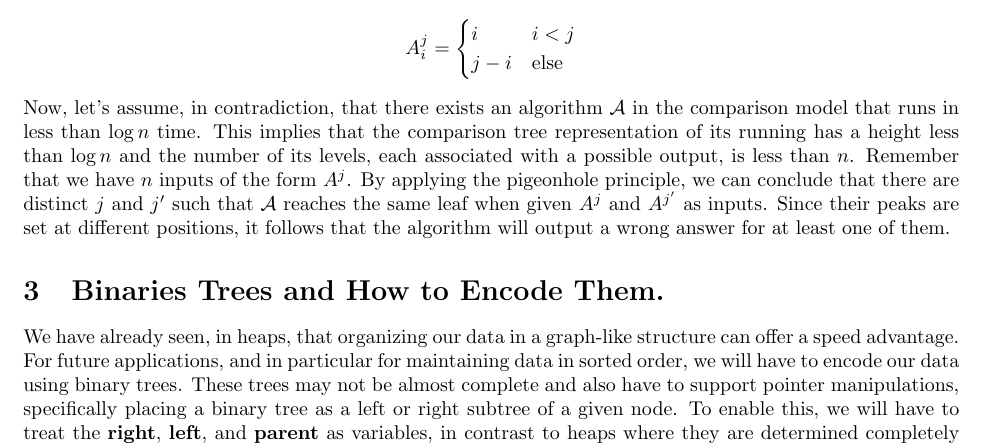
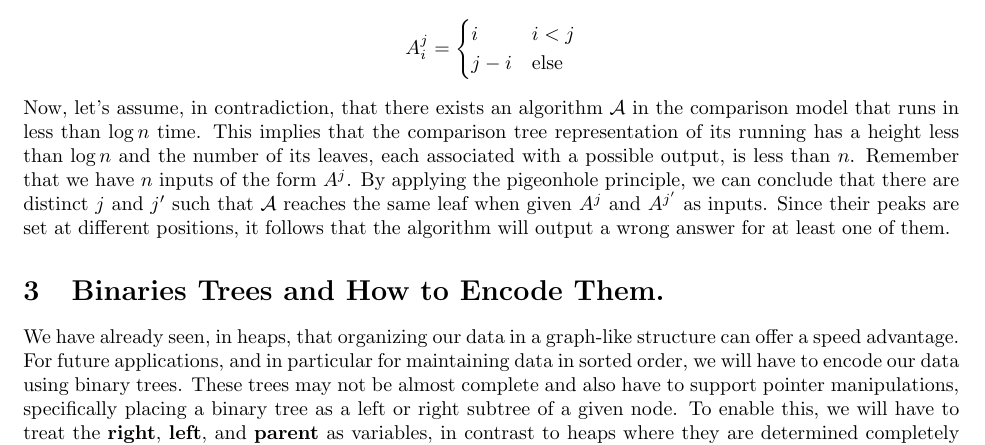
Before and after one commit to dudupo/DAST, a LaTeX document (tex/lectures-TA/lec-bst.tex): part of page 3 of 8, cut so that both start at the same text. Compiled offline with pdfLaTeX.

Commit message:
compiling -Sat Feb  3 09:20:09 PM IST 2024

```diff
--- a/tex/lectures-TA/lec-bst.tex
+++ b/tex/lectures-TA/lec-bst.tex
@@ -120,7 +120,7 @@ The analysis of the running time depends on the stable sort used as the intermed
         j - i & \text{else}
       \end{cases}
   \end{equation*}
-  Now, let's assume, in contradiction, that there exists an algorithm $\mathcal{A}$ in the comparison model that runs in less than $\log n$ time. This implies that the comparison tree representation of its running has a height less than $\log n$ and the number of its levels, each associated with a possible output, is less than $n$. Remember that we have $n$ inputs of the form $A^{j}$. By applying the pigeonhole principle, we can conclude that there are distinct $j$ and $j^{\prime}$ such that $\mathcal{A}$ reaches the same leaf when given $A^{j}$ and $A^{j^{\prime}}$ as inputs. Since their peaks are set at different positions, it follows that the algorithm will output a wrong answer for at least one of them.
+  Now, let's assume, in contradiction, that there exists an algorithm $\mathcal{A}$ in the comparison model that runs in less than $\log n$ time. This implies that the comparison tree representation of its running has a height less than $\log n$ and the number of its leaves, each associated with a possible output, is less than $n$. Remember that we have $n$ inputs of the form $A^{j}$. By applying the pigeonhole principle, we can conclude that there are distinct $j$ and $j^{\prime}$ such that $\mathcal{A}$ reaches the same leaf when given $A^{j}$ and $A^{j^{\prime}}$ as inputs. Since their peaks are set at different positions, it follows that the algorithm will output a wrong answer for at least one of them.
 \end{proof}
 
 \section{Binaries Trees and How to Encode Them.} We have already seen, in heaps, that organizing our data in a graph-like structure can offer a speed advantage. For future applications, and in particular for maintaining data in sorted order, we will have to encode our data using binary trees. These trees may not be almost complete and also have to support pointer manipulations, specifically placing a binary tree as a left or right subtree of a given node. To enable this, we will have to treat the \textbf{right}, \textbf{left}, and \textbf{parent} as variables, in contrast to heaps where they are determined completely by the node index. We begin this section by stating definitions.
```
Also changed, not shown: pdfs/lec-bst.pdf.
